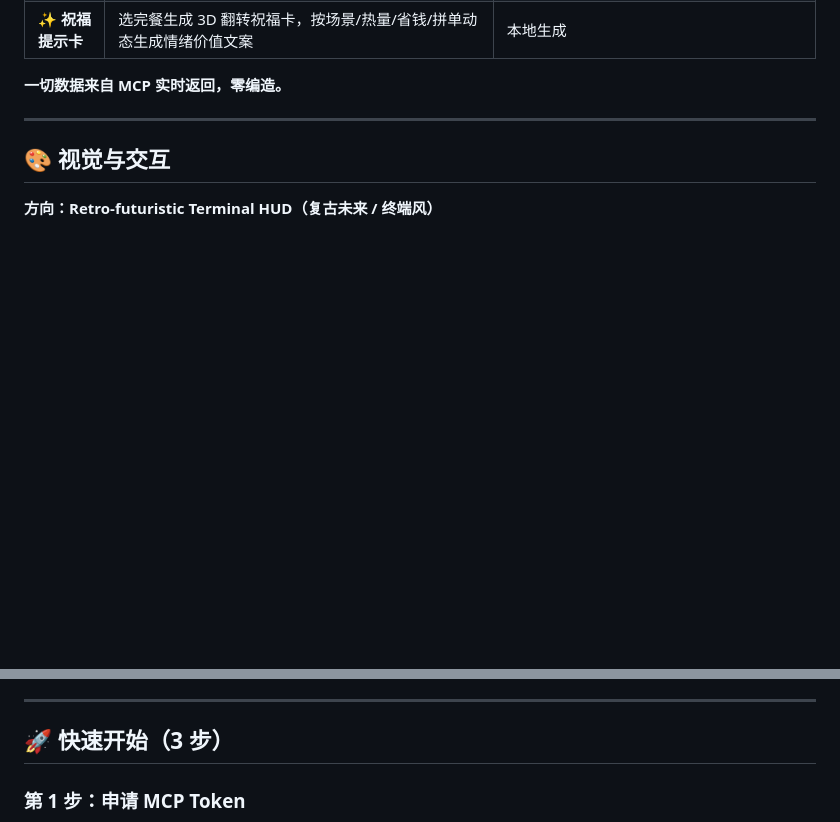
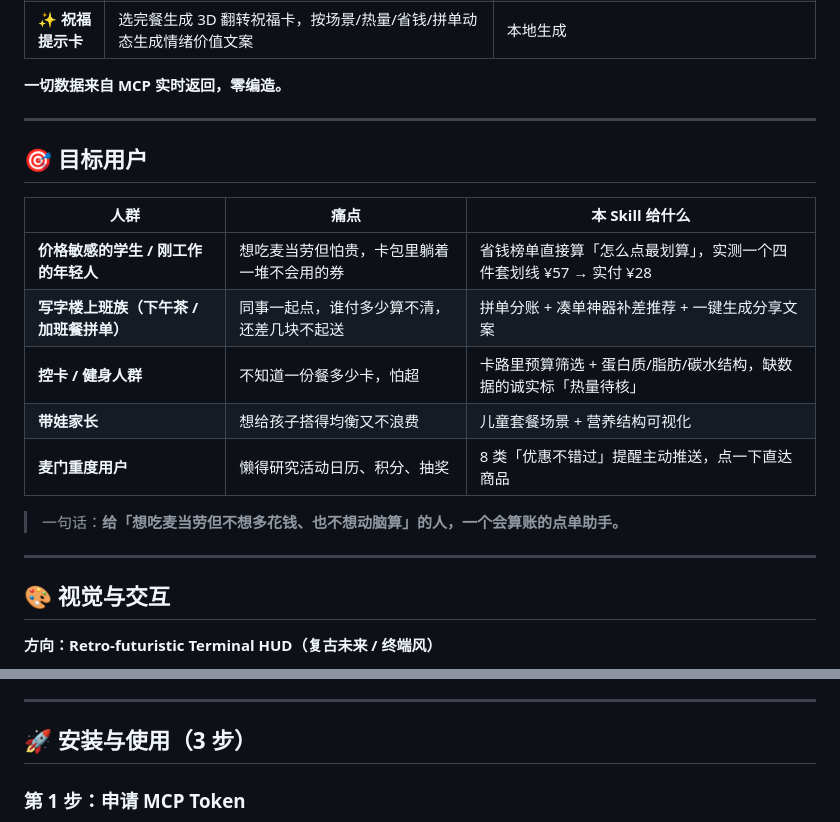
Before and after one commit to Huangxxuan/mcd-savings-skill, a Markdown page: README.md, 2 parts joined by grey strips. GitHub-like rendering; blank space fills up the shorter version.

Commit message:
docs: README 补官方要求的「目标用户」章节；记录报名审核失败原因与重新报名步骤
- 官方 README 明确要求 README.md 需含「项目介绍/安装方法/使用示例/目标用户」，补 🎯 目标用户表
- 「快速开始」改为「安装与使用」，对齐审核口径
- CONTEST_SUBMIT: 记录 Issue #932 审核未通过（机器人检查时仓库尚空）与新的重新报名文案

```diff
--- a/README.md
+++ b/README.md
@@ -30,6 +30,20 @@
 | ✨ **祝福提示卡**      | 选完餐生成 3D 翻转祝福卡，按场景/热量/省钱/拼单动态生成情绪价值文案                                    | 本地生成                                                                                                       |
 
 **一切数据来自 MCP 实时返回，零编造。**
+
+---
+
+## 🎯 目标用户
+
+| 人群 | 痛点 | 本 Skill 给什么 |
+|---|---|---|
+| **价格敏感的学生 / 刚工作的年轻人** | 想吃麦当劳但怕贵，卡包里躺着一堆不会用的券 | 省钱榜单直接算「怎么点最划算」，实测一个四件套划线 ¥57 → 实付 ¥28 |
+| **写字楼上班族（下午茶 / 加班餐拼单）** | 同事一起点，谁付多少算不清，还差几块不起送 | 拼单分账 + 凑单神器补差推荐 + 一键生成分享文案 |
+| **控卡 / 健身人群** | 不知道一份餐多少卡，怕超 | 卡路里预算筛选 + 蛋白质/脂肪/碳水结构，缺数据的诚实标「热量待核」 |
+| **带娃家长** | 想给孩子搭得均衡又不浪费 | 儿童套餐场景 + 营养结构可视化 |
+| **麦门重度用户** | 懒得研究活动日历、积分、抽奖 | 8 类「优惠不错过」提醒主动推送，点一下直达商品 |
+
+> 一句话：**给「想吃麦当劳但不想多花钱、也不想动脑算」的人，一个会算账的点单助手。**
 
 ---
 
@@ -79,7 +93,7 @@
 
 ---
 
-## 🚀 快速开始（3 步）
+## 🚀 安装与使用（3 步）
 
 ### 第 1 步：申请 MCP Token
 
```
Also changed, not shown: CONTEST_SUBMIT.md (+42 -9 lines).
